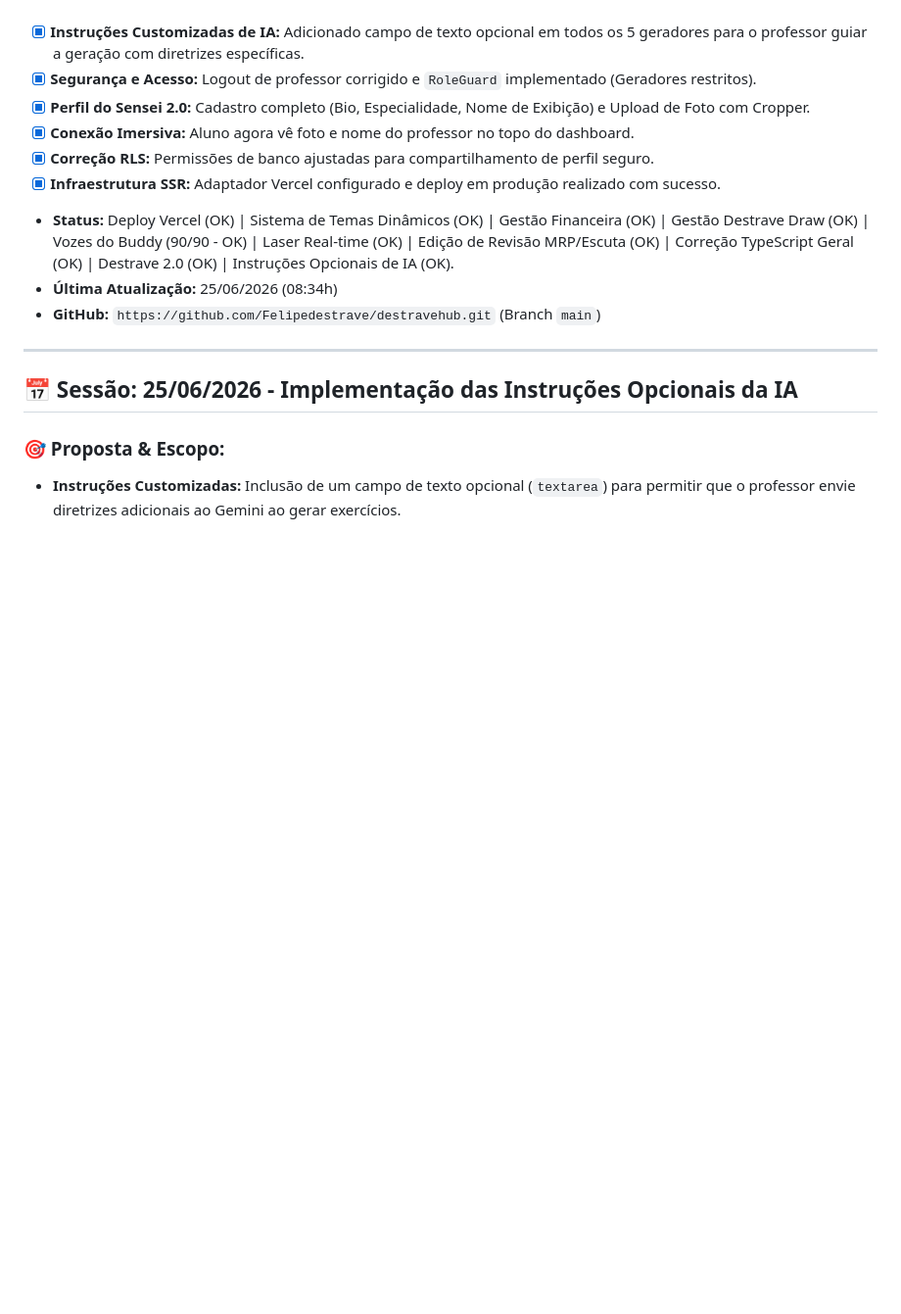
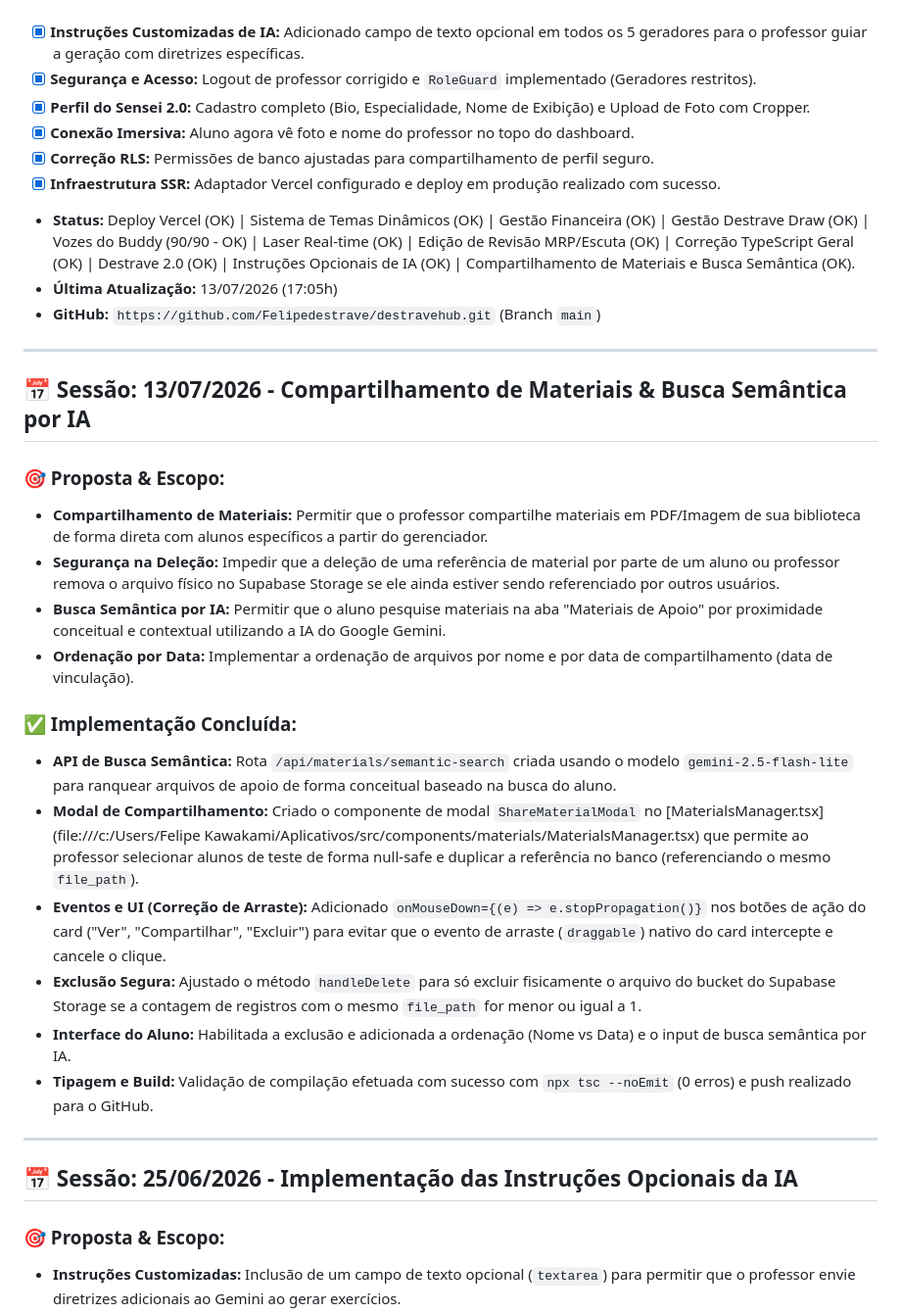
Before and after one commit to Felipedestrave/destravehub, a Markdown page: docs/LOG-evolucao.md, the part around the change. Shown at 98% size. Drawn GitHub-style; blank space fills up the shorter version.

Commit message:
docs: atualizado log de evolucao com nova sessao

```diff
--- a/docs/LOG-evolucao.md
+++ b/docs/LOG-evolucao.md
@@ -10,9 +10,27 @@ Este documento registra o progresso da implementação, decisões técnicas e o
 - [x] **Conexão Imersiva:** Aluno agora vê foto e nome do professor no topo do dashboard.
 - [x] **Correção RLS:** Permissões de banco ajustadas para compartilhamento de perfil seguro.
 - [x] **Infraestrutura SSR:** Adaptador Vercel configurado e deploy em produção realizado com sucesso.
-- **Status:** Deploy Vercel (OK) | Sistema de Temas Dinâmicos (OK) | Gestão Financeira (OK) | Gestão Destrave Draw (OK) | Vozes do Buddy (90/90 - OK) | Laser Real-time (OK) | Edição de Revisão MRP/Escuta (OK) | Correção TypeScript Geral (OK) | Destrave 2.0 (OK) | Instruções Opcionais de IA (OK).
-- **Última Atualização:** 25/06/2026 (08:34h)
+- **Status:** Deploy Vercel (OK) | Sistema de Temas Dinâmicos (OK) | Gestão Financeira (OK) | Gestão Destrave Draw (OK) | Vozes do Buddy (90/90 - OK) | Laser Real-time (OK) | Edição de Revisão MRP/Escuta (OK) | Correção TypeScript Geral (OK) | Destrave 2.0 (OK) | Instruções Opcionais de IA (OK) | Compartilhamento de Materiais e Busca Semântica (OK).
+- **Última Atualização:** 13/07/2026 (17:05h)
 - **GitHub:** `https://github.com/Felipedestrave/destravehub.git` (Branch `main`)
+
+---
+
+## 📅 Sessão: 13/07/2026 - Compartilhamento de Materiais & Busca Semântica por IA
+
+### 🎯 Proposta & Escopo:
+*   **Compartilhamento de Materiais:** Permitir que o professor compartilhe materiais em PDF/Imagem de sua biblioteca de forma direta com alunos específicos a partir do gerenciador.
+*   **Segurança na Deleção:** Impedir que a deleção de uma referência de material por parte de um aluno ou professor remova o arquivo físico no Supabase Storage se ele ainda estiver sendo referenciado por outros usuários.
+*   **Busca Semântica por IA:** Permitir que o aluno pesquise materiais na aba "Materiais de Apoio" por proximidade conceitual e contextual utilizando a IA do Google Gemini.
+*   **Ordenação por Data:** Implementar a ordenação de arquivos por nome e por data de compartilhamento (data de vinculação).
+
+### ✅ Implementação Concluída:
+*   **API de Busca Semântica:** Rota `/api/materials/semantic-search` criada usando o modelo `gemini-2.5-flash-lite` para ranquear arquivos de apoio de forma conceitual baseado na busca do aluno.
+*   **Modal de Compartilhamento:** Criado o componente de modal `ShareMaterialModal` no [MaterialsManager.tsx](file:///c:/Users/Felipe Kawakami/Aplicativos/src/components/materials/MaterialsManager.tsx) que permite ao professor selecionar alunos de teste de forma null-safe e duplicar a referência no banco (referenciando o mesmo `file_path`).
+*   **Eventos e UI (Correção de Arraste):** Adicionado `onMouseDown={(e) => e.stopPropagation()}` nos botões de ação do card ("Ver", "Compartilhar", "Excluir") para evitar que o evento de arraste (`draggable`) nativo do card intercepte e cancele o clique.
+*   **Exclusão Segura:** Ajustado o método `handleDelete` para só excluir fisicamente o arquivo do bucket do Supabase Storage se a contagem de registros com o mesmo `file_path` for menor ou igual a 1.
+*   **Interface do Aluno:** Habilitada a exclusão e adicionada a ordenação (Nome vs Data) e o input de busca semântica por IA.
+*   **Tipagem e Build:** Validação de compilação efetuada com sucesso com `npx tsc --noEmit` (0 erros) e push realizado para o GitHub.
 
 ---
 
```
